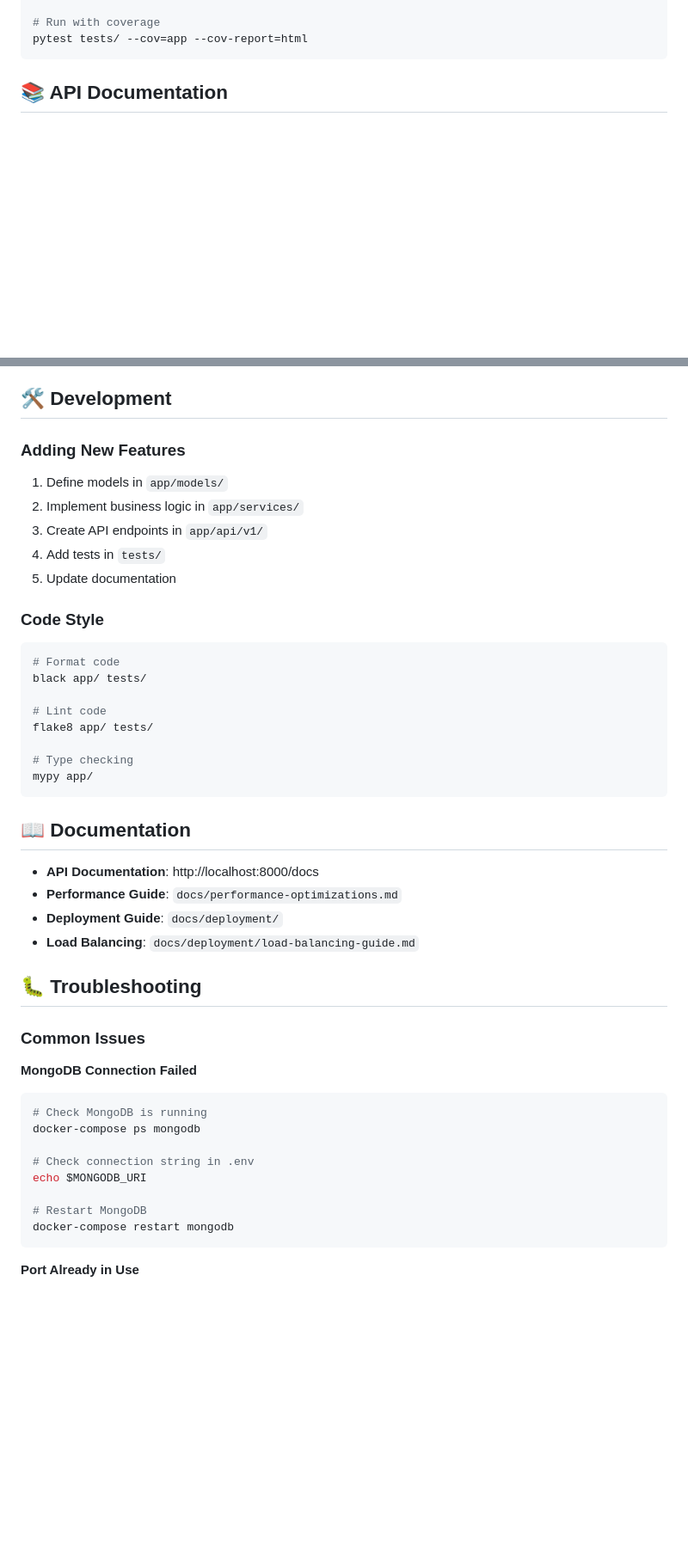
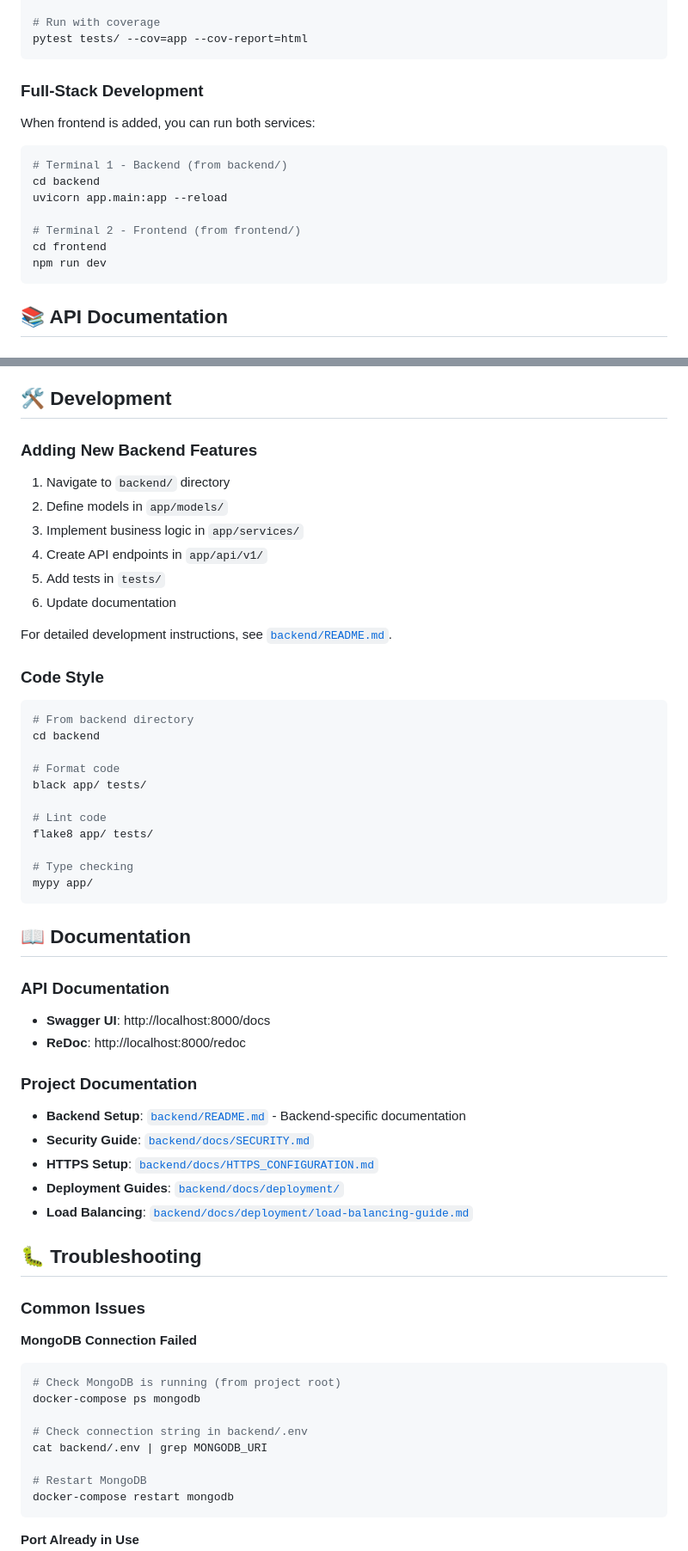
Before and after one commit to gk2work/Face-Authentication-System, a Markdown page: README.md, 2 parts joined by grey strips. Shown: that part at 86% size. Drawn GitHub-style; blank space fills up the shorter version.

````diff
--- a/README.md
+++ b/README.md
@@ -191,6 +251,20 @@ pytest tests/test_cache_service.py -v
 
 # Run with coverage
 pytest tests/ --cov=app --cov-report=html
+```
+
+### Full-Stack Development
+
+When frontend is added, you can run both services:
+
+```bash
+# Terminal 1 - Backend (from backend/)
+cd backend
+uvicorn app.main:app --reload
+
+# Terminal 2 - Frontend (from frontend/)
+cd frontend
+npm run dev
 ```
 
 ## 📚 API Documentation
@@ -411,17 +491,23 @@ pytest tests/test_batch_processing.py -v
 
 ## 🛠️ Development
 
-### Adding New Features
+### Adding New Backend Features
 
-1. Define models in `app/models/`
-2. Implement business logic in `app/services/`
-3. Create API endpoints in `app/api/v1/`
-4. Add tests in `tests/`
-5. Update documentation
+1. Navigate to `backend/` directory
+2. Define models in `app/models/`
+3. Implement business logic in `app/services/`
+4. Create API endpoints in `app/api/v1/`
+5. Add tests in `tests/`
+6. Update documentation
+
+For detailed development instructions, see [`backend/README.md`](backend/README.md).
 
 ### Code Style
 
 ```bash
+# From backend directory
+cd backend
+
 # Format code
 black app/ tests/
 
@@ -434,10 +520,18 @@ mypy app/
 
 ## 📖 Documentation
 
-- **API Documentation**: http://localhost:8000/docs
-- **Performance Guide**: `docs/performance-optimizations.md`
-- **Deployment Guide**: `docs/deployment/`
-- **Load Balancing**: `docs/deployment/load-balancing-guide.md`
+### API Documentation
+
+- **Swagger UI**: http://localhost:8000/docs
+- **ReDoc**: http://localhost:8000/redoc
+
+### Project Documentation
+
+- **Backend Setup**: [`backend/README.md`](backend/README.md) - Backend-specific documentation
+- **Security Guide**: [`backend/docs/SECURITY.md`](backend/docs/SECURITY.md)
+- **HTTPS Setup**: [`backend/docs/HTTPS_CONFIGURATION.md`](backend/docs/HTTPS_CONFIGURATION.md)
+- **Deployment Guides**: [`backend/docs/deployment/`](backend/docs/deployment/)
+- **Load Balancing**: [`backend/docs/deployment/load-balancing-guide.md`](backend/docs/deployment/load-balancing-guide.md)
 
 ## 🐛 Troubleshooting
 
@@ -446,11 +540,11 @@ mypy app/
 **MongoDB Connection Failed**
 
 ```bash
-# Check MongoDB is running
+# Check MongoDB is running (from project root)
 docker-compose ps mongodb
 
-# Check connection string in .env
-echo $MONGODB_URI
+# Check connection string in backend/.env
+cat backend/.env | grep MONGODB_URI
 
 # Restart MongoDB
 docker-compose restart mongodb
````
Also changed, not shown: other parts of README.md (+112 -42 lines).
